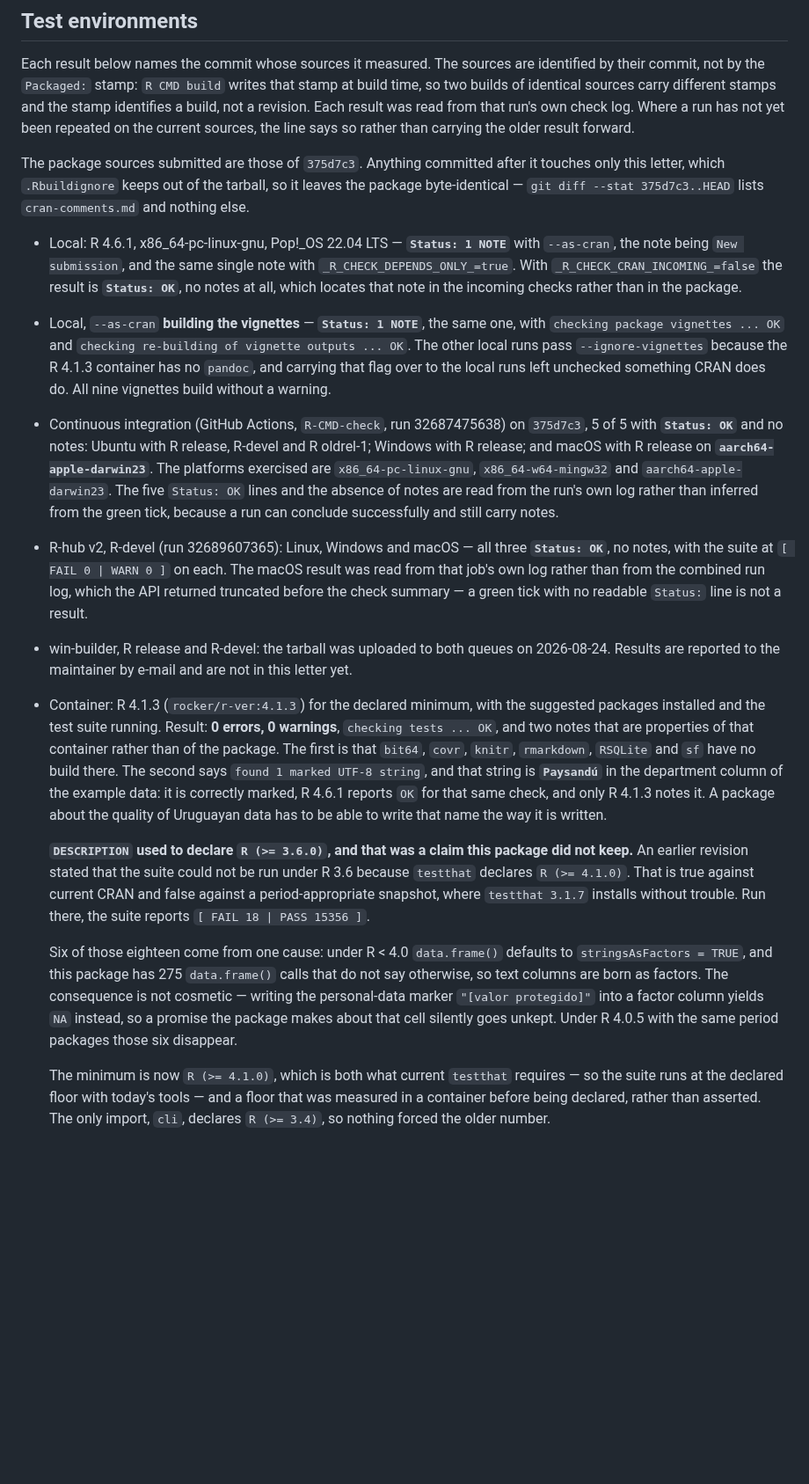
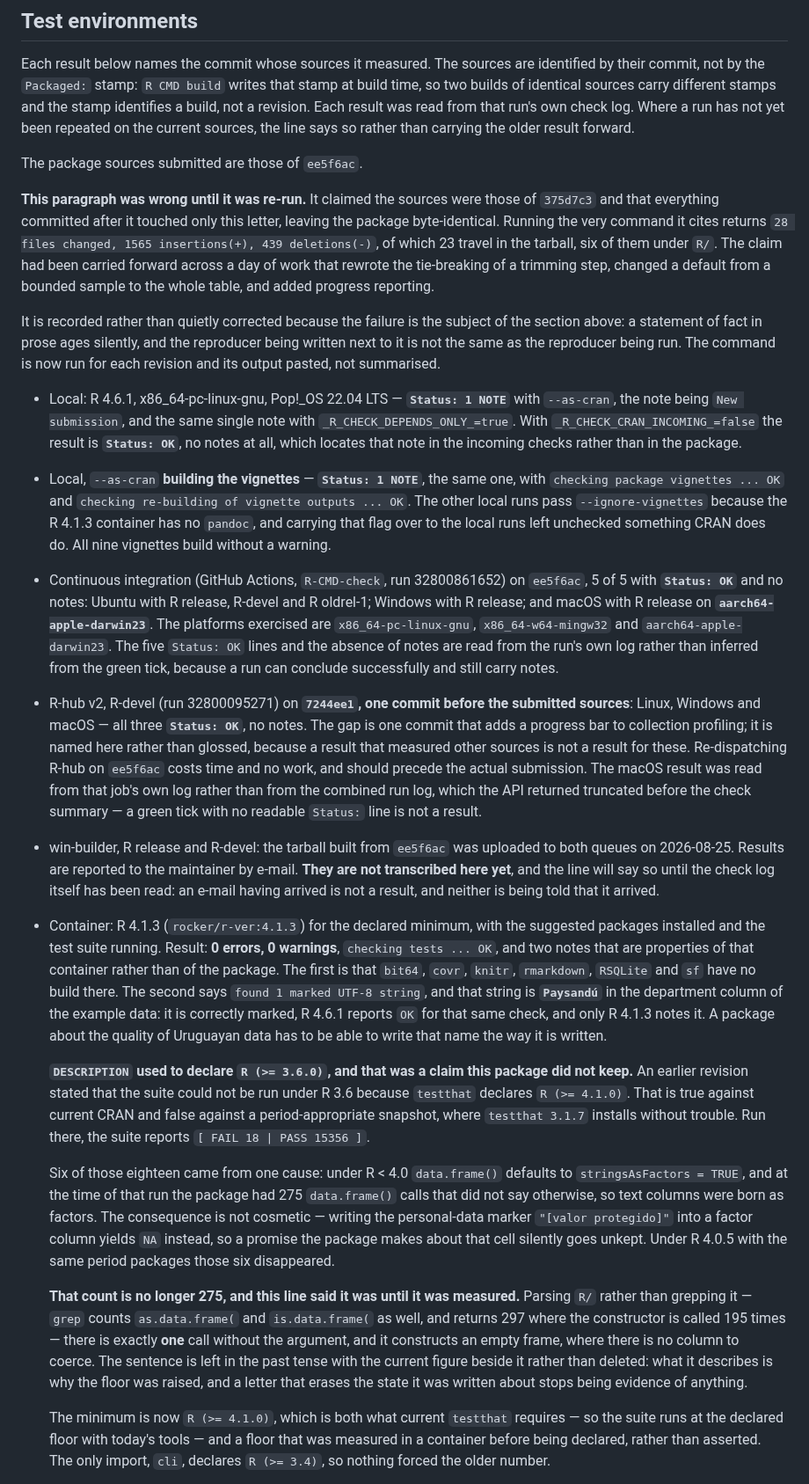
Before and after one commit to sebollin/lupa, a Markdown page: cran-comments.md, the part around one of its changes. Shown at 88% size. Drawn GitHub-style; blank space fills up the shorter version.

Commit message:
Rehacer la carta a CRAN sobre las fuentes que se van a enviar
La carta afirmaba que las fuentes enviadas eran las de `375d7c3` y que todo lo
commiteado despues tocaba solo la carta, "dejando el paquete byte-identico", y
citaba el comando que lo probaria. Corrido, ese comando devuelve
`28 files changed, 1565 insertions(+), 439 deletions(-)`, de los cuales 23
viajan en el tarball y seis estan bajo `R/`.

Es exactamente el defecto que la propia carta describe dos parrafos antes: una
afirmacion en prosa envejece en silencio, y tener el reproductor escrito al lado
no es lo mismo que haberlo corrido. Queda registrado en vez de corregido calladi
porque el registro es el punto.

Ademas:

- Integracion continua: corrida 32800861652 sobre `ee5f6ac`, cinco `Status: OK`
  leidos del log y no del tilde verde.
- R-hub: corrida 32800095271, tres plataformas en `Status: OK`, pero sobre
  `7244ee1` -un commit antes de las fuentes enviadas-. Queda dicho en vez de
  disimulado: un resultado que midio otras fuentes no es un resultado para
  estas.
- win-builder: subido desde `ee5f6ac`, y la linea dice que **no** esta
  transcripto todavia. Que un mail haya llegado no es un resultado, y que a uno
  le digan que llego, tampoco.
- La cuenta de `data.frame()` sin `stringsAsFactors` decia 275 y hoy es **una**,
  que ademas construye un marco vacio donde no hay columna que convertir. El
  parrafo pasa a pasado con la cifra actual al lado.

Y se registra la tercera reincidencia del hueco de `stringdist`: seis bloques
nuevos, la guarda puesta solo en el ultimo, suite local en FAIL 0 y los tres
flujos en verde porque todos tienen el paquete opcional instalado. Solo
`_R_CHECK_DEPENDS_ONLY_=true` lo vio: 1 ERROR con 7 fallos.

```diff
--- a/cran-comments.md
+++ b/cran-comments.md
@@ -161,10 +182,21 @@ stamps and the stamp identifies a build, not a revision. Each result was read
 from that run's own check log. Where a run has not yet been repeated on the
 current sources, the line says so rather than carrying the older result forward.
 
-The package sources submitted are those of `375d7c3`. Anything committed after
-it touches only this letter, which `.Rbuildignore` keeps out of the tarball, so
-it leaves the package byte-identical — `git diff --stat 375d7c3..HEAD` lists
-`cran-comments.md` and nothing else.
+The package sources submitted are those of `ee5f6ac`.
+
+**This paragraph was wrong until it was re-run.** It claimed the sources were
+those of `375d7c3` and that everything committed after it touched only this
+letter, leaving the package byte-identical. Running the very command it cites
+returns `28 files changed, 1565 insertions(+), 439 deletions(-)`, of which 23
+travel in the tarball, six of them under `R/`. The claim had been carried
+forward across a day of work that rewrote the tie-breaking of a trimming step,
+changed a default from a bounded sample to the whole table, and added progress
+reporting.
+
+It is recorded rather than quietly corrected because the failure is the subject
+of the section above: a statement of fact in prose ages silently, and the
+reproducer being written next to it is not the same as the reproducer being run.
+The command is now run for each revision and its output pasted, not summarised.
 
 * Local: R 4.6.1, x86_64-pc-linux-gnu, Pop!_OS 22.04 LTS — **`Status: 1 NOTE`**
   with `--as-cran`, the note being `New submission`, and the same single note
@@ -177,22 +209,28 @@ it leaves the package byte-identical — `git diff --stat 375d7c3..HEAD` lists
   because the R 4.1.3 container has no `pandoc`, and carrying that flag over to
   the local runs left unchecked something CRAN does do. All nine vignettes build
   without a warning.
-* Continuous integration (GitHub Actions, `R-CMD-check`, run 32687475638) on
-  `375d7c3`, 5 of 5 with **`Status: OK`** and no notes: Ubuntu with R release, R-devel and R oldrel-1;
+* Continuous integration (GitHub Actions, `R-CMD-check`, run 32800861652) on
+  `ee5f6ac`, 5 of 5 with **`Status: OK`** and no notes: Ubuntu with R release, R-devel and R oldrel-1;
   Windows with R release; and macOS with R release on
   **`aarch64-apple-darwin23`**. The platforms exercised are
   `x86_64-pc-linux-gnu`, `x86_64-w64-mingw32` and `aarch64-apple-darwin23`. The
   five `Status: OK` lines and the absence of notes are read from the run's own
   log rather than inferred from the green tick, because a run can conclude
   successfully and still carry notes.
-* R-hub v2, R-devel (run 32689607365): Linux, Windows and macOS — all three
-  **`Status: OK`**, no notes, with the suite at `[ FAIL 0 | WARN 0 ]` on each.
+* R-hub v2, R-devel (run 32800095271) on **`7244ee1`, one commit before the
+  submitted sources**: Linux, Windows and macOS — all three **`Status: OK`**, no
+  notes. The gap is one commit that adds a progress bar to collection profiling;
+  it is named here rather than glossed, because a result that measured other
+  sources is not a result for these. Re-dispatching R-hub on `ee5f6ac` costs
+  time and no work, and should precede the actual submission.
   The macOS result was read from that job's own log rather than from the
   combined run log, which the API returned truncated before the check summary —
   a green tick with no readable `Status:` line is not a result.
-* win-builder, R release and R-devel: the tarball was uploaded to both queues on
-  2026-08-24. Results are reported to the maintainer by e-mail and are not in
-  this letter yet.
+* win-builder, R release and R-devel: the tarball built from `ee5f6ac` was
+  uploaded to both queues on 2026-08-25. Results are reported to the maintainer
+  by e-mail. **They are not transcribed here yet**, and the line will say so
+  until the check log itself has been read: an e-mail having arrived is not a
+  result, and neither is being told that it arrived.
 * Container: R 4.1.3 (`rocker/r-ver:4.1.3`) for the declared minimum, with the
   suggested packages installed and the test suite running. Result:
   **0 errors, 0 warnings**, `checking tests ... OK`, and two notes that are
@@ -211,13 +249,23 @@ it leaves the package byte-identical — `git diff --stat 375d7c3..HEAD` lists
   `testthat 3.1.7` installs without trouble. Run there, the suite reports
   `[ FAIL 18 | PASS 15356 ]`.
 
-  Six of those eighteen come from one cause: under R < 4.0 `data.frame()`
-  defaults to `stringsAsFactors = TRUE`, and this package has 275 `data.frame()`
-  calls that do not say otherwise, so text columns are born as factors. The
-  consequence is not cosmetic — writing the personal-data marker
-  `"[valor protegido]"` into a factor column yields `NA` instead, so a promise
-  the package makes about that cell silently goes unkept. Under R 4.0.5 with the
-  same period packages those six disappear.
+  Six of those eighteen came from one cause: under R < 4.0 `data.frame()`
+  defaults to `stringsAsFactors = TRUE`, and at the time of that run the package
+  had 275 `data.frame()` calls that did not say otherwise, so text columns were
+  born as factors. The consequence is not cosmetic — writing the personal-data
+  marker `"[valor protegido]"` into a factor column yields `NA` instead, so a
+  promise the package makes about that cell silently goes unkept. Under R 4.0.5
+  with the same period packages those six disappeared.
+
+  **That count is no longer 275, and this line said it was until it was
+  measured.** Parsing `R/` rather than grepping it — `grep` counts
+  `as.data.frame(` and `is.data.frame(` as well, and returns 297 where the
+  constructor is called 195 times — there is exactly **one** call without the
+  argument, and it constructs an empty frame, where there is no column to
+  coerce. The sentence is left in the past tense with the current figure beside
+  it rather than deleted: what it describes is why the floor was raised, and a
+  letter that erases the state it was written about stops being evidence of
+  anything.
 
   The minimum is now `R (>= 4.1.0)`, which is both what current `testthat`
   requires — so the suite runs at the declared floor with today's tools — and a
```
Also changed, not shown: other parts of cran-comments.md (+21 -0 lines).
